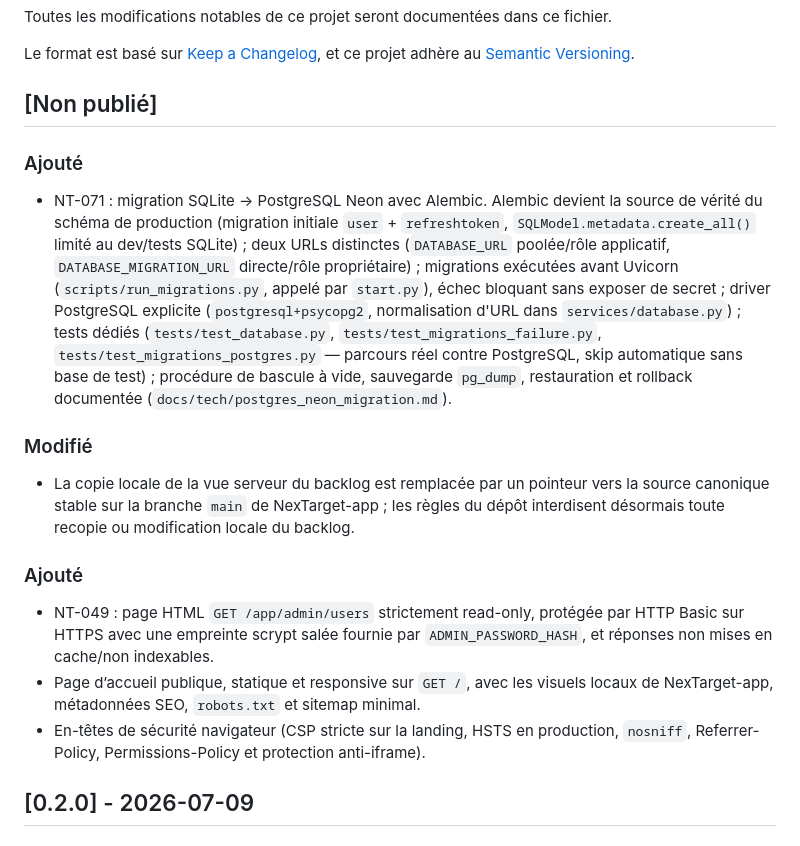
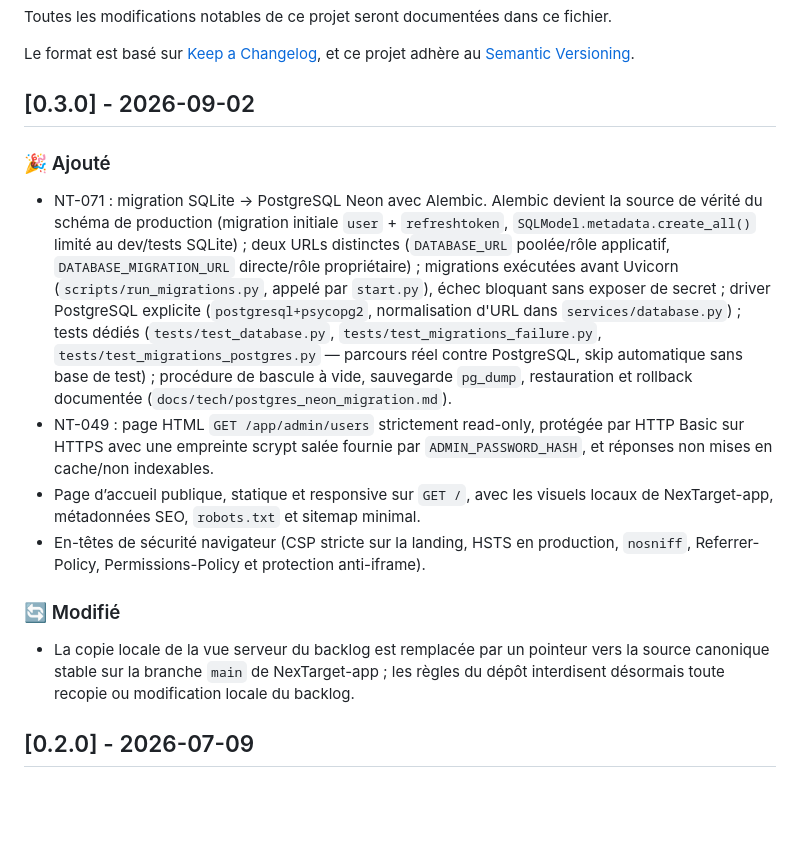
Before and after one commit to clementseguy/NexTarget-server, a Markdown page: CHANGELOG.md, the part around the change. GitHub-like rendering; blank space fills up the shorter version.

```diff
--- a/CHANGELOG.md
+++ b/CHANGELOG.md
@@ -5,9 +5,9 @@ Toutes les modifications notables de ce projet seront documentées dans ce fichi
 Le format est basé sur [Keep a Changelog](https://keepachangelog.com/fr/1.0.0/),
 et ce projet adhère au [Semantic Versioning](https://semver.org/lang/fr/).
 
-## [Non publié]
+## [0.3.0] - 2026-09-02
 
-### Ajouté
+### 🎉 Ajouté
 - NT-071 : migration SQLite → PostgreSQL Neon avec Alembic. Alembic devient la
   source de vérité du schéma de production (migration initiale `user` +
   `refreshtoken`, `SQLModel.metadata.create_all()` limité au dev/tests
@@ -21,14 +21,6 @@ et ce projet adhère au [Semantic Versioning](https://semver.org/lang/fr/).
   skip automatique sans base de test) ; procédure de bascule à vide,
   sauvegarde `pg_dump`, restauration et rollback documentée
   (`docs/tech/postgres_neon_migration.md`).
-
-### Modifié
-- La copie locale de la vue serveur du backlog est remplacée par un pointeur
-  vers la source canonique stable sur la branche `main` de NexTarget-app ; les
-  règles du dépôt interdisent désormais toute recopie ou modification locale
-  du backlog.
-
-### Ajouté
 - NT-049 : page HTML `GET /app/admin/users` strictement read-only, protégée par
   HTTP Basic sur HTTPS avec une empreinte scrypt salée fournie par
   `ADMIN_PASSWORD_HASH`, et réponses non mises en cache/non indexables.
@@ -37,6 +29,12 @@ et ce projet adhère au [Semantic Versioning](https://semver.org/lang/fr/).
 - En-têtes de sécurité navigateur (CSP stricte sur la landing, HSTS en
   production, `nosniff`, Referrer-Policy, Permissions-Policy et protection
   anti-iframe).
+
+### 🔄 Modifié
+- La copie locale de la vue serveur du backlog est remplacée par un pointeur
+  vers la source canonique stable sur la branche `main` de NexTarget-app ; les
+  règles du dépôt interdisent désormais toute recopie ou modification locale
+  du backlog.
 
 ## [0.2.0] - 2026-07-09
 
```
Also changed, not shown: docs/releases/v0.3.0.md (added, +61 -0 lines).
